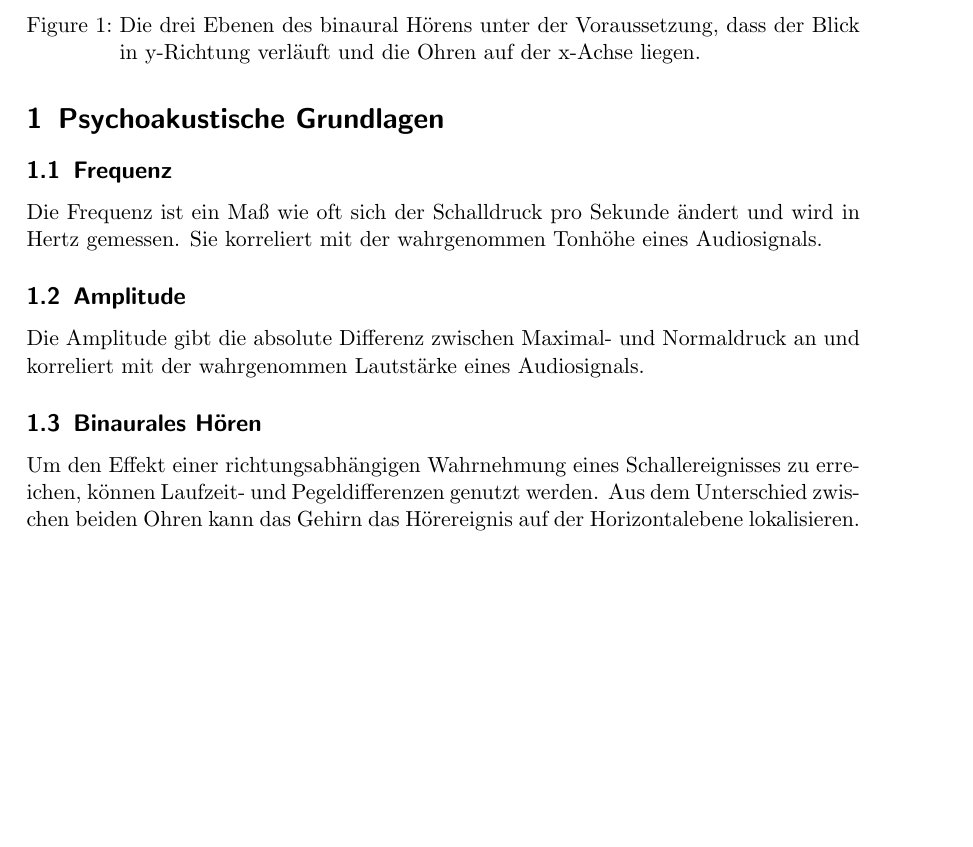
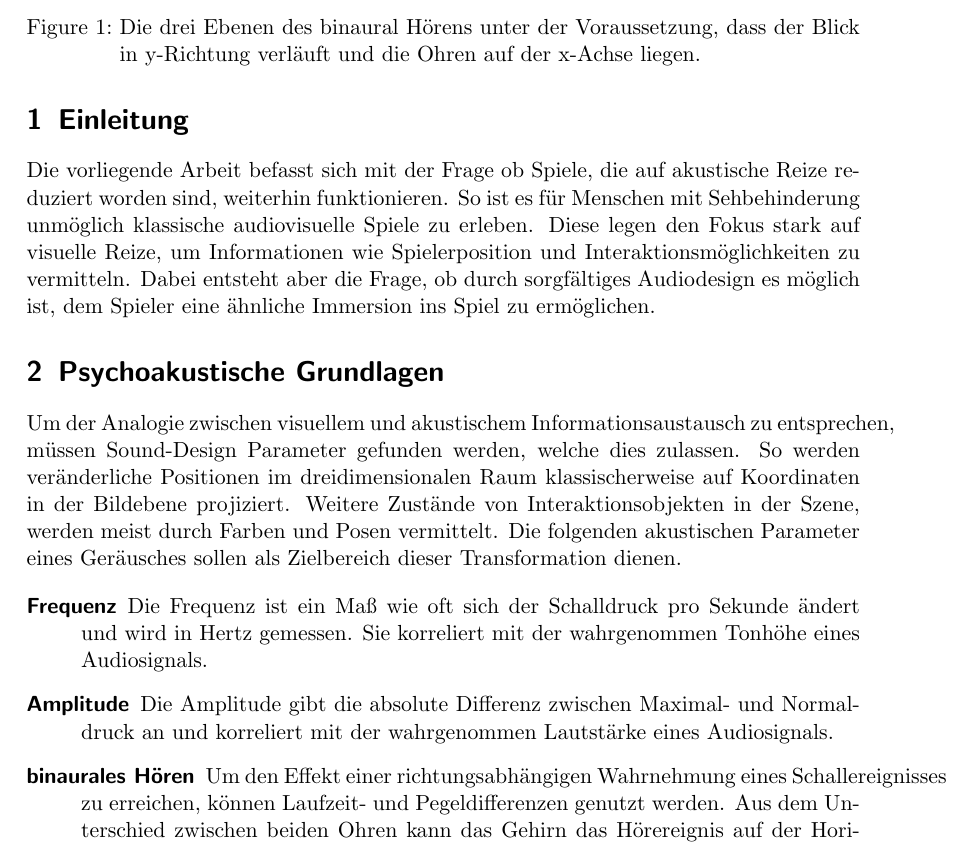
Before and after one commit to MarioHenze/DarkSpace, a LaTeX document (documentation/documentation.tex): part of page 1 of 3, cut so that both start at the same text, the shorter picture padded with empty space. Compiled offline with pdfLaTeX.

Commit message:
Add introduction

```diff
--- a/documentation/documentation.tex
+++ b/documentation/documentation.tex
@@ -8,24 +8,27 @@
 
 \begin{document}
 
+\section{Einleitung}
+\label{sec:einleitung}
+
+Die vorliegende Arbeit befasst sich mit der Frage ob Spiele, die auf akustische
+Reize reduziert worden sind, weiterhin funktionieren. So ist es für Menschen mit
+Sehbehinderung unmöglich klassische audiovisuelle Spiele zu erleben. Diese legen
+den Fokus stark auf visuelle Reize, um Informationen wie Spielerposition und
+Interaktionsmöglichkeiten zu vermitteln. Dabei entsteht aber die Frage, ob durch
+sorgfältiges Audiodesign es möglich ist, dem Spieler eine ähnliche Immersion ins
+Spiel zu ermöglichen.
+
 \section{Psychoakustische Grundlagen}
 \label{sec:psychoakustische_grundlagen}
 
-\subsection{Frequenz}
-\label{sub:frequenz}
-
-Die Frequenz ist ein Maß wie oft sich der Schalldruck pro Sekunde ändert und
-wird in Hertz gemessen. Sie korreliert mit der wahrgenommen Tonhöhe eines
-Audiosignals.
-
-\subsection{Amplitude}
-\label{sub:Amplitude}
-
-Die Amplitude gibt die absolute Differenz zwischen Maximal- und Normaldruck an
-und korreliert mit der wahrgenommen Lautstärke eines Audiosignals.
-
-\subsection{Binaurales Hören}
-\label{sub:binaurales_hoeren}
+Um der Analogie zwischen visuellem und akustischem Informationsaustausch zu
+entsprechen, müssen Sound-Design Parameter gefunden werden, welche dies
+zulassen. So werden veränderliche Positionen im dreidimensionalen Raum
+klassischerweise auf Koordinaten in der Bildebene projiziert. Weitere Zustände
+von Interaktionsobjekten in der Szene, werden meist durch Farben und Posen
+vermittelt. Die folgenden akustischen Parameter eines Geräusches sollen als
+Zielbereich dieser Transformation dienen.
 
 \begin{figure}
 \centering
@@ -37,7 +40,17 @@ Blick in y-Richtung verläuft und die Ohren auf der x-Achse liegen.}
 \label{fig:spatilisation}
 \end{figure}
 
-Um den Effekt einer richtungsabhängigen Wahrnehmung eines Schallereignisses zu
-erreichen, können Laufzeit- und Pegeldifferenzen genutzt werden. Aus dem
-Unterschied zwischen beiden Ohren kann das Gehirn das Hörereignis auf der
-Horizontalebene lokalisieren. Durch Nutzung der blauertschen Bänder ist es
+\begin{description}
+	\item[Frequenz]	Die Frequenz ist ein Maß wie oft sich der Schalldruck pro
+		Sekunde ändert und wird in Hertz gemessen. Sie korreliert mit der
+		wahrgenommen Tonhöhe eines Audiosignals.
+	\item[Amplitude]  Die Amplitude gibt die absolute Differenz zwischen
+		Maximal- und Normaldruck an und korreliert mit der wahrgenommen
+		Lautstärke eines Audiosignals.
+	\item[binaurales Hören] Um den Effekt einer richtungsabhängigen Wahrnehmung
+		eines Schallereignisses zu erreichen, können Laufzeit- und
+		Pegeldifferenzen genutzt werden. Aus dem Unterschied zwischen beiden
+		Ohren kann das Gehirn das Hörereignis auf der Horizontalebene
+		lokalisieren. Durch Nutzung der blauertschen Bänder ist es außerdem
+		möglich auf der Medianebene zu lokalisieren.
+	\item[Schwankungsstärke] Die Schwankungsstärke gibt die empfundene
```
Also changed, not shown: documentation/presentation.tex (+5 -12 lines), documentation/documentation.tex (35 more changed lines).
